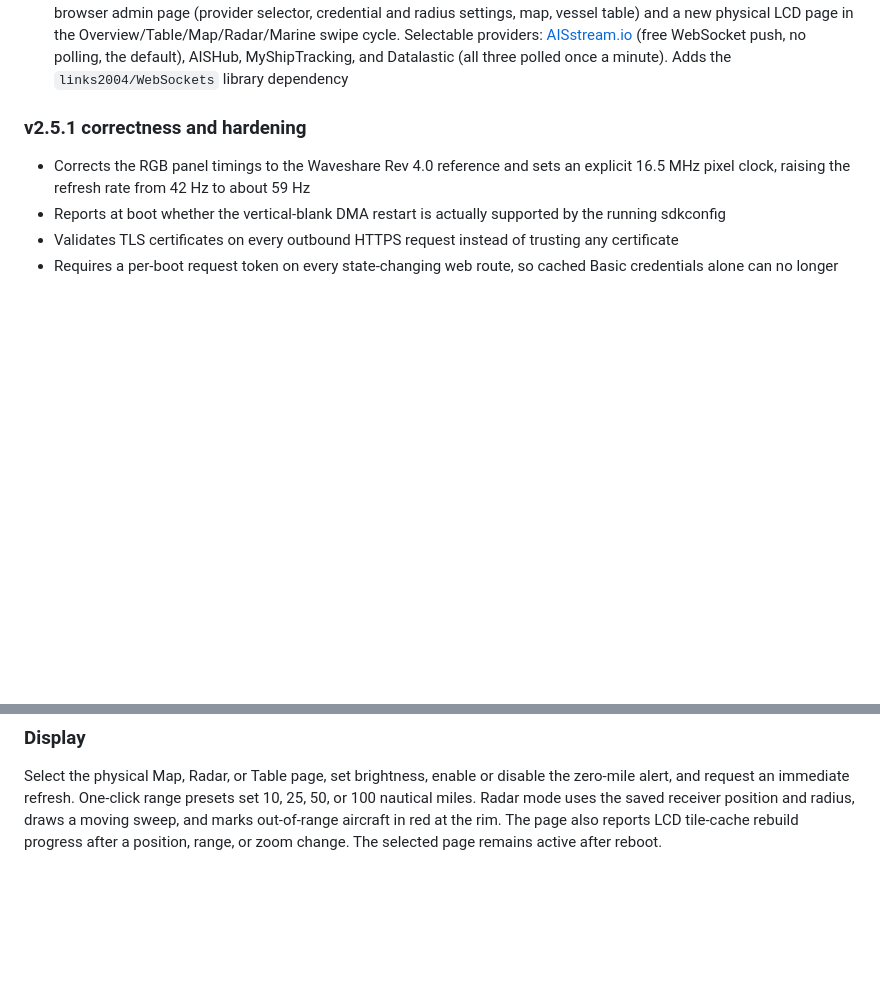
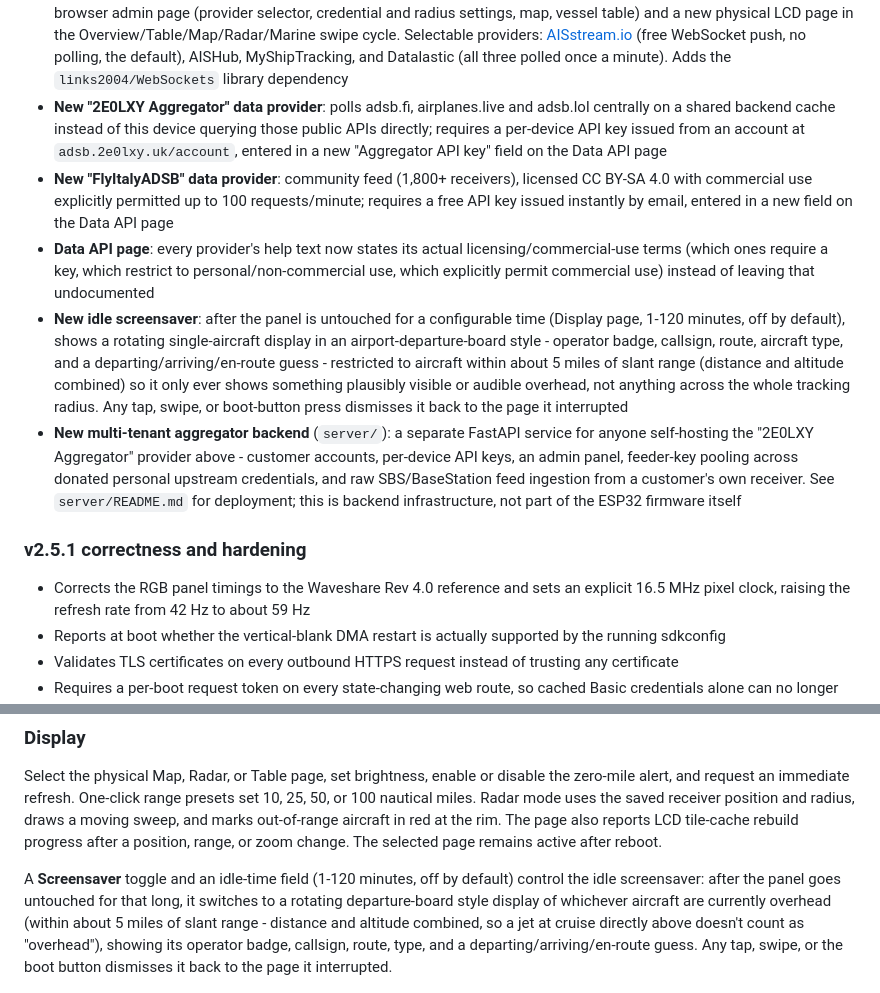
Before and after one commit to 2E0LXY/ESP32-ADS-B, a Markdown page: README.md, 2 parts joined by grey strips. Rendered like a GitHub page; blank space fills up the shorter version.

Commit message:
Document the screensaver, aggregator, and FlyItalyADSB features
Bring the Unreleased changelog and the Display section's prose in line
with what actually shipped this session: the idle screensaver and its
overhead-only aircraft filter, the 2E0LXY Aggregator and FlyItalyADSB
data providers, the per-provider licensing/commercial-use help text on
the Data API page, and the new server/ aggregator backend.

Co-Authored-By: Claude Sonnet 5 <noreply@anthropic.com>
Claude-Session: https://claude.ai/code/session_01TQatk9jTHB7GZ2D3JLYNtq

```diff
--- a/README.md
+++ b/README.md
@@ -25,6 +25,11 @@ Current firmware: **v2.5.1**
 - **LCD Table/Overview route column**: distinguishes a route that's still queued for lookup (`---`) from one adsbdb was actually asked about and had nothing on file (`NO ROUTE` / `NO RTE`) - the latter is expected for most private/GA registrations, which have no scheduled route to look up
 - Adds `scripts/flash_remote.ps1`, which starts the `esp_rfc2217_server.py` serial-to-network bridge if it isn't already running, then builds and flashes over it — useful for driving a board's USB port from another machine on the network
 - **New Marine section and LCD page**: live AIS vessel tracking, centred on the receiver's saved position. Adds a new browser admin page (provider selector, credential and radius settings, map, vessel table) and a new physical LCD page in the Overview/Table/Map/Radar/Marine swipe cycle. Selectable providers: [AISstream.io](https://aisstream.io) (free WebSocket push, no polling, the default), AISHub, MyShipTracking, and Datalastic (all three polled once a minute). Adds the `links2004/WebSockets` library dependency
+- **New "2E0LXY Aggregator" data provider**: polls adsb.fi, airplanes.live and adsb.lol centrally on a shared backend cache instead of this device querying those public APIs directly; requires a per-device API key issued from an account at `adsb.2e0lxy.uk/account`, entered in a new "Aggregator API key" field on the Data API page
+- **New "FlyItalyADSB" data provider**: community feed (1,800+ receivers), licensed CC BY-SA 4.0 with commercial use explicitly permitted up to 100 requests/minute; requires a free API key issued instantly by email, entered in a new field on the Data API page
+- **Data API page**: every provider's help text now states its actual licensing/commercial-use terms (which ones require a key, which restrict to personal/non-commercial use, which explicitly permit commercial use) instead of leaving that undocumented
+- **New idle screensaver**: after the panel is untouched for a configurable time (Display page, 1-120 minutes, off by default), shows a rotating single-aircraft display in an airport-departure-board style - operator badge, callsign, route, aircraft type, and a departing/arriving/en-route guess - restricted to aircraft within about 5 miles of slant range (distance and altitude combined) so it only ever shows something plausibly visible or audible overhead, not anything across the whole tracking radius. Any tap, swipe, or boot-button press dismisses it back to the page it interrupted
+- **New multi-tenant aggregator backend** (`server/`): a separate FastAPI service for anyone self-hosting the "2E0LXY Aggregator" provider above - customer accounts, per-device API keys, an admin panel, feeder-key pooling across donated personal upstream credentials, and raw SBS/BaseStation feed ingestion from a customer's own receiver. See `server/README.md` for deployment; this is backend infrastructure, not part of the ESP32 firmware itself
 
 ### v2.5.1 correctness and hardening
 
@@ -157,6 +162,8 @@ Searchable live table containing operator name, ICAO address, callsign, registra
 ### Display
 
 Select the physical Map, Radar, or Table page, set brightness, enable or disable the zero-mile alert, and request an immediate refresh. One-click range presets set 10, 25, 50, or 100 nautical miles. Radar mode uses the saved receiver position and radius, draws a moving sweep, and marks out-of-range aircraft in red at the rim. The page also reports LCD tile-cache rebuild progress after a position, range, or zoom change. The selected page remains active after reboot.
+
+A **Screensaver** toggle and an idle-time field (1-120 minutes, off by default) control the idle screensaver: after the panel goes untouched for that long, it switches to a rotating departure-board style display of whichever aircraft are currently overhead (within about 5 miles of slant range - distance and altitude combined, so a jet at cruise directly above doesn't count as "overhead"), showing its operator badge, callsign, route, type, and a departing/arriving/en-route guess. Any tap, swipe, or the boot button dismisses it back to the page it interrupted.
 
 ![Display page](docs/screenshots/display.png)
 
```
